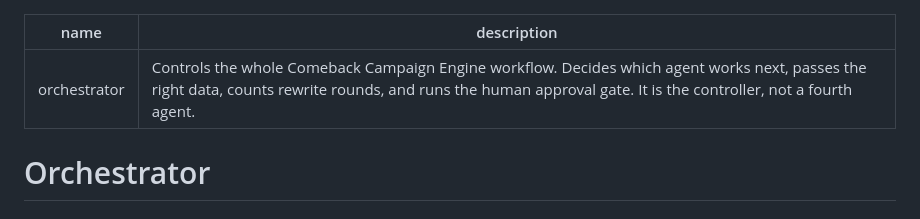
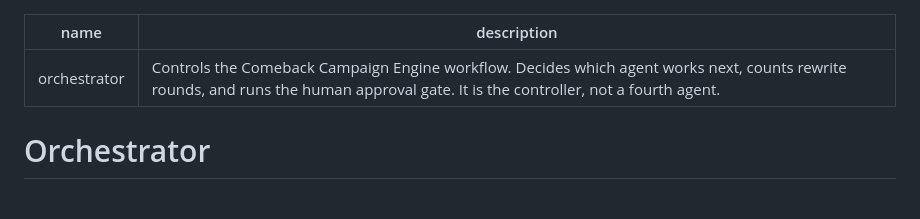
Before and after one commit to AngelaSync/artist-comeback-ai, a Markdown page: SKILLS/orchestrator/SKILL.md, the part around the change. Rendered like a GitHub page.

```diff
--- a/SKILLS/orchestrator/SKILL.md
+++ b/SKILLS/orchestrator/SKILL.md
@@ -1,6 +1,6 @@
 ---
 name: orchestrator
-description: Controls the whole Comeback Campaign Engine workflow. Decides which agent works next, passes the right data, counts rewrite rounds, and runs the human approval gate. It is the controller, not a fourth agent.
+description: Controls the Comeback Campaign Engine workflow. Decides which agent works next, counts rewrite rounds, and runs the human approval gate. It is the controller, not a fourth agent.
 ---
 
 # Orchestrator
```
